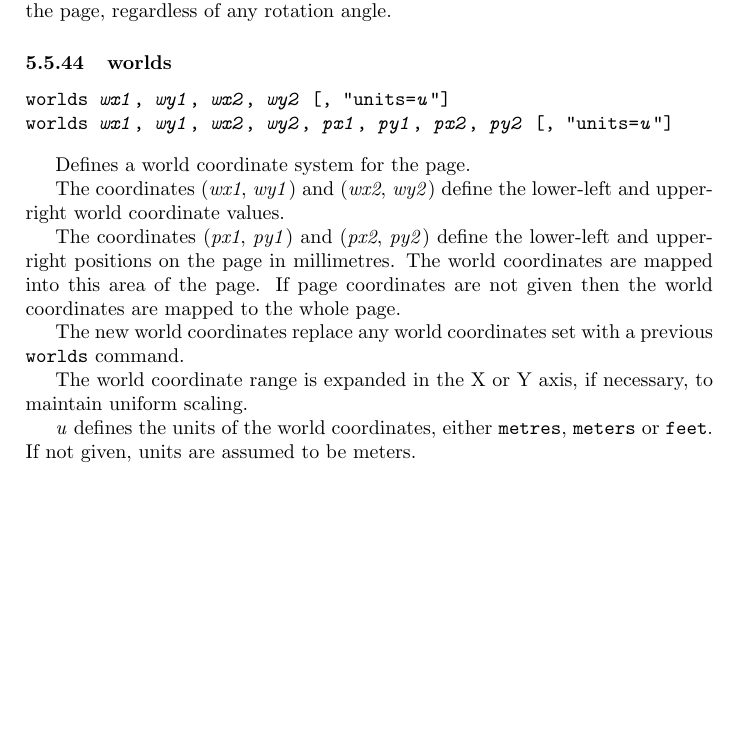
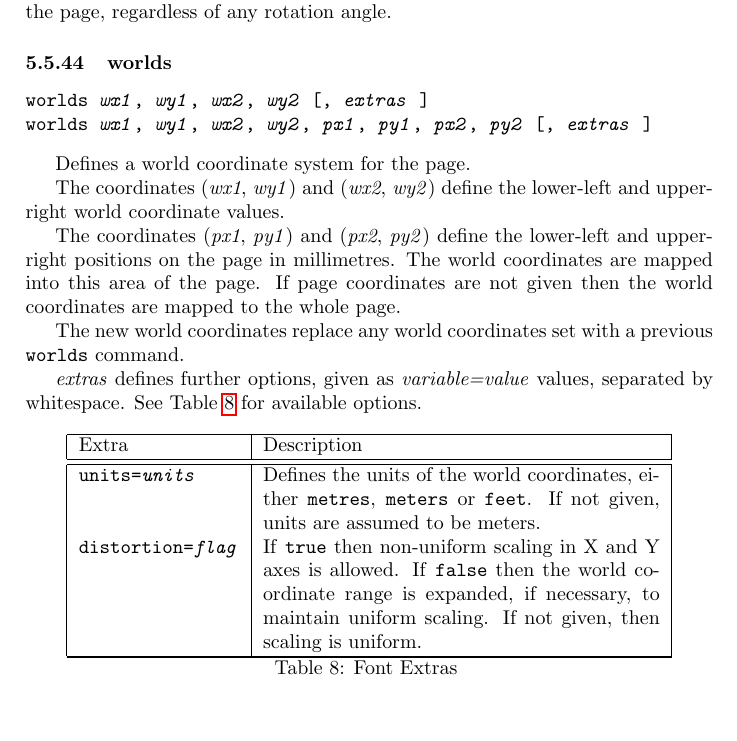
Before and after one commit to simoc/mapyrus, a LaTeX document (userdoc/mapyrus.tex, which reads userdoc/reference.tex): part of page 57 of 58 before the commit and part of page 57 of 59 after it, cut so that both start at the same text, the shorter picture padded with empty space. Compiled offline with pdfLaTeX.

Commit message:
Describe distortion= option to worlds command.

```diff
--- a/userdoc/reference.tex
+++ b/userdoc/reference.tex
@@ -1927,8 +1927,8 @@ and Y axes of the page, regardless of any rotation angle.
 \subsubsection{worlds}
 
 \begin{alltt}
-worlds \textit{wx1}, \textit{wy1}, \textit{wx2}, \textit{wy2} [, \texttt{"units=\textit{u}"}]
-worlds \textit{wx1}, \textit{wy1}, \textit{wx2}, \textit{wy2}, \textit{px1}, \textit{py1}, \textit{px2}, \textit{py2} [, \texttt{"units=\textit{u}"}]
+worlds \textit{wx1}, \textit{wy1}, \textit{wx2}, \textit{wy2} [, \textit{extras} ]
+worlds \textit{wx1}, \textit{wy1}, \textit{wx2}, \textit{wy2}, \textit{px1}, \textit{py1}, \textit{px2}, \textit{py2} [, \textit{extras} ]
 \end{alltt}
 
 Defines a world coordinate system for the page.
@@ -1951,12 +1951,44 @@ coordinates are mapped to the whole page.
 The new world coordinates replace any world coordinates
 set with a previous \texttt{worlds} command.
 
-The world coordinate range is expanded in the X or Y axis,
+\textit{extras} defines further options, given as
+\textit{variable=value} values, separated by whitespace.
+See Table \ref{worldsextras}
+for available options.
+
+\begin{longtable}{|l|p{7cm}|}
+\hline
+\label{worldsextras}
+Extra & Description \\
+\hline
+\hline
+\endfirsthead
+\hline
+\caption{Font Extras} \\
+\endfoot
+
+\hline
+Extra & Description \\
+\hline
+\hline
+\endhead
+
+\texttt{units=\textit{units}} &
+
+Defines the units of the world coordinates,
+either \texttt{metres}, \texttt{meters} or \texttt{feet}.
+If not given, units are assumed to be meters. \\
+
+\texttt{distortion=\textit{flag}} &
+
+If \texttt{true} then non-uniform scaling in X and Y axes
+is allowed.  If \texttt{false} then
+the world coordinate range is expanded,
 if necessary, to maintain uniform scaling.
-
-\textit{u} defines the units of the world coordinates,
-either \texttt{metres}, \texttt{meters} or \texttt{feet}.
-If not given, units are assumed to be meters.
+If not given, then scaling is uniform. \\
+
+\hline
+\end{longtable}
 
 \subsection{Error Handling}
 
```
